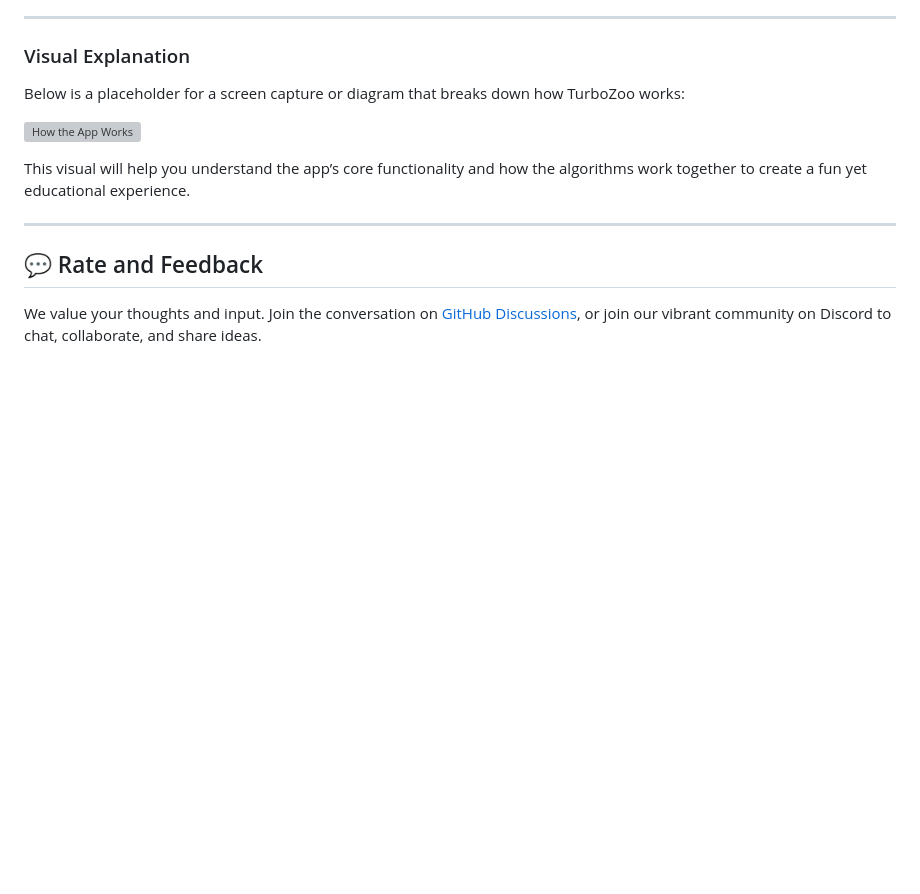
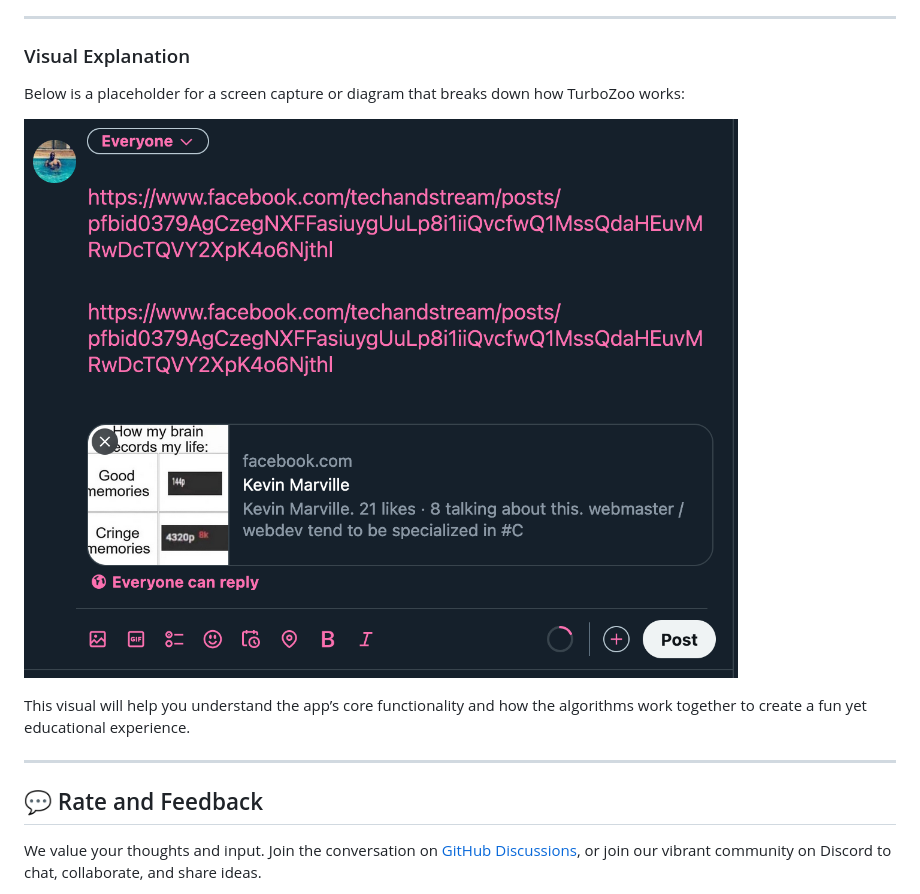
Before and after one commit to Kvnbbg/TurboZoo, a Markdown page: README.md, the part around the change printed below. Rendered like a GitHub page; blank space fills up the shorter version; grey boxes are pictures that could not be loaded.

```diff
--- a/README.md
+++ b/README.md
@@ -39,7 +38,7 @@ The creation of TurboZoo is part of a larger vision—exploring how simple algor
 
 Below is a placeholder for a screen capture or diagram that breaks down how TurboZoo works:
 
-![How the App Works](how_it_works_placeholder.jpg)
+![How the App Works](screenshot.png)
 
 This visual will help you understand the app’s core functionality and how the algorithms work together to create a fun yet educational experience.
 
```
Also changed, not shown: other parts of README.md (+0 -1 lines).
